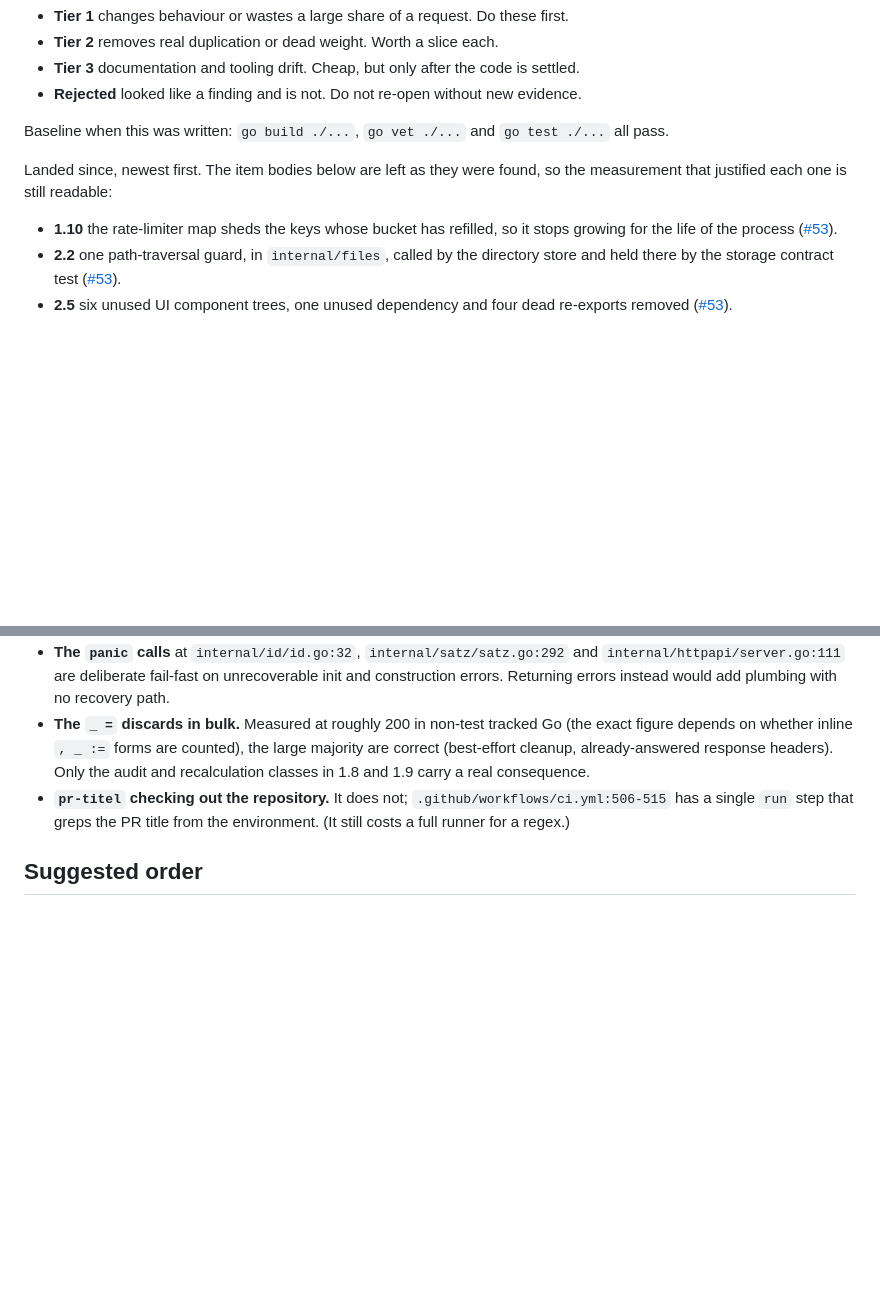
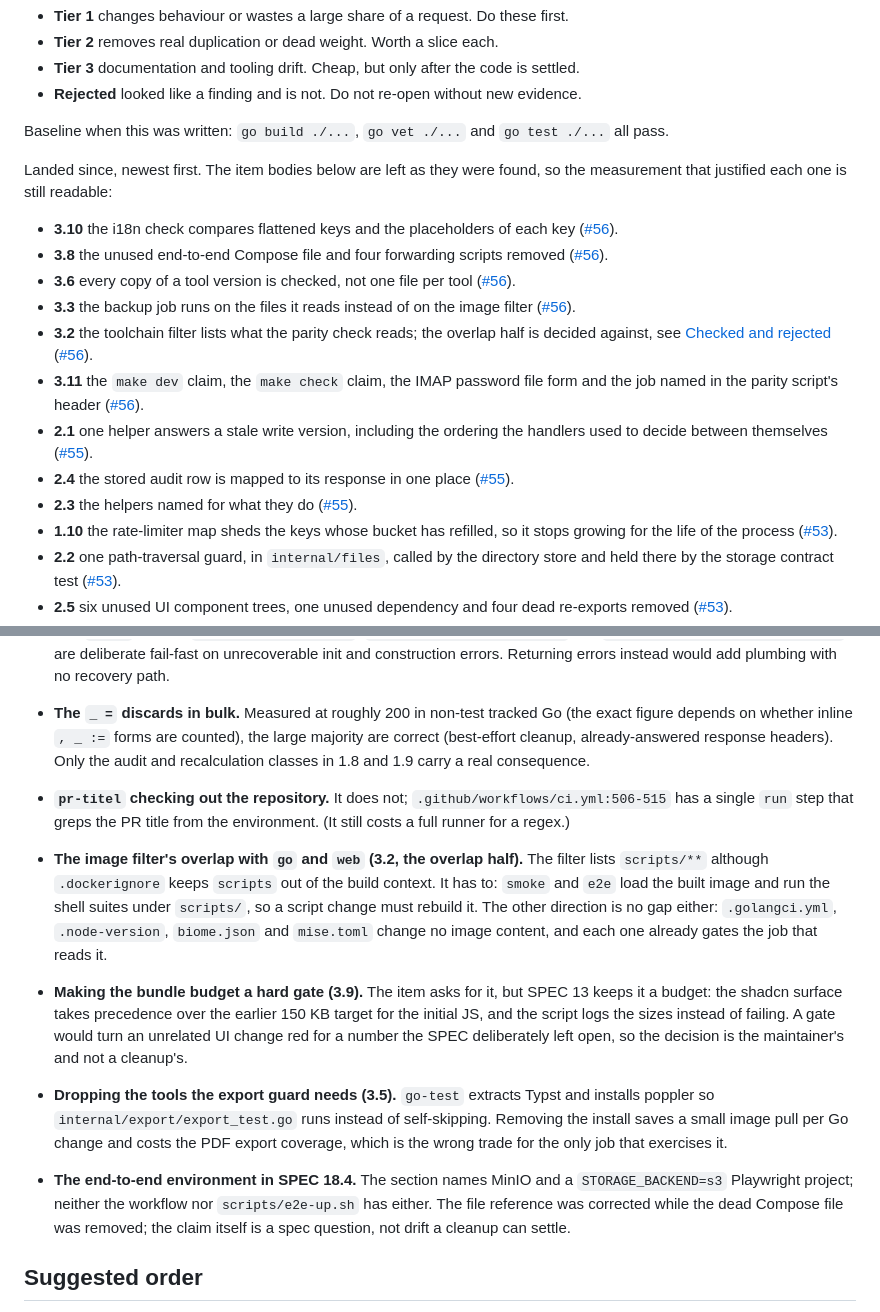
Before and after one commit to BlackDark/vc-reisekostenabrechnung, a Markdown page: docs/ideas/code-health.md, 2 parts joined by grey strips. GitHub-like rendering; blank space fills up the shorter version.

Commit message:
docs: record what the Tier 3 pass landed
The code health list carries the Tier 2 remainder and the parts of Tier
3 the pull requests landed, each with its number. Four items move from
open to decided instead: the image filter overlap, which is load-bearing
because the shell suites that run against the loaded image live under
scripts; the bundle budget, which SPEC 13 keeps a budget rather than a
gate; the export guard toolchain, whose removal would cost the PDF
export coverage; and the SPEC 18.4 end-to-end environment, which
describes an S3 project that neither the workflow nor the setup script
has, so it is a spec question and not drift a cleanup can settle.

- The roadmap Code block now names what is left of Tier 3: the image
  serialization (3.4), the duplicated shell loops (3.7) and the bundle
  budget decision (3.9).

```diff
--- a/docs/ideas/code-health.md
+++ b/docs/ideas/code-health.md
@@ -22,6 +22,27 @@ Baseline when this was written: `go build ./...`, `go vet ./...` and `go test ./
 Landed since, newest first. The item bodies below are left as they were found, so the
 measurement that justified each one is still readable:
 
+- **3.10** the i18n check compares flattened keys and the placeholders of each key
+  ([#56](https://github.com/BlackDark/vc-reisekostenabrechnung/pull/56)).
+- **3.8** the unused end-to-end Compose file and four forwarding scripts removed
+  ([#56](https://github.com/BlackDark/vc-reisekostenabrechnung/pull/56)).
+- **3.6** every copy of a tool version is checked, not one file per tool
+  ([#56](https://github.com/BlackDark/vc-reisekostenabrechnung/pull/56)).
+- **3.3** the backup job runs on the files it reads instead of on the image filter
+  ([#56](https://github.com/BlackDark/vc-reisekostenabrechnung/pull/56)).
+- **3.2** the toolchain filter lists what the parity check reads; the overlap half is
+  decided against, see [Checked and rejected](#checked-and-rejected)
+  ([#56](https://github.com/BlackDark/vc-reisekostenabrechnung/pull/56)).
+- **3.11** the `make dev` claim, the `make check` claim, the IMAP password file form and
+  the job named in the parity script's header
+  ([#56](https://github.com/BlackDark/vc-reisekostenabrechnung/pull/56)).
+- **2.1** one helper answers a stale write version, including the ordering the handlers
+  used to decide between themselves
+  ([#55](https://github.com/BlackDark/vc-reisekostenabrechnung/pull/55)).
+- **2.4** the stored audit row is mapped to its response in one place
+  ([#55](https://github.com/BlackDark/vc-reisekostenabrechnung/pull/55)).
+- **2.3** the helpers named for what they do
+  ([#55](https://github.com/BlackDark/vc-reisekostenabrechnung/pull/55)).
 - **1.10** the rate-limiter map sheds the keys whose bucket has refilled, so it stops
   growing for the life of the process ([#53](https://github.com/BlackDark/vc-reisekostenabrechnung/pull/53)).
 - **2.2** one path-traversal guard, in `internal/files`, called by the directory store and
@@ -530,6 +551,26 @@ Recorded so nobody re-opens them.
   has a single `run` step that greps the PR title from the environment. (It still costs a
   full runner for a regex.)
 
+- **The image filter's overlap with `go` and `web` (3.2, the overlap half).** The filter
+  lists `scripts/**` although `.dockerignore` keeps `scripts` out of the build context. It
+  has to: `smoke` and `e2e` load the built image and run the shell suites under `scripts/`,
+  so a script change must rebuild it. The other direction is no gap either:
+  `.golangci.yml`, `.node-version`, `biome.json` and `mise.toml` change no image content,
+  and each one already gates the job that reads it.
+- **Making the bundle budget a hard gate (3.9).** The item asks for it, but SPEC 13 keeps
+  it a budget: the shadcn surface takes precedence over the earlier 150 KB target for the
+  initial JS, and the script logs the sizes instead of failing. A gate would turn an
+  unrelated UI change red for a number the SPEC deliberately left open, so the decision is
+  the maintainer's and not a cleanup's.
+- **Dropping the tools the export guard needs (3.5).** `go-test` extracts Typst and installs
+  poppler so `internal/export/export_test.go` runs instead of self-skipping. Removing the
+  install saves a small image pull per Go change and costs the PDF export coverage, which is
+  the wrong trade for the only job that exercises it.
+- **The end-to-end environment in SPEC 18.4.** The section names MinIO and a
+  `STORAGE_BACKEND=s3` Playwright project; neither the workflow nor `scripts/e2e-up.sh` has
+  either. The file reference was corrected while the dead Compose file was removed; the
+  claim itself is a spec question, not drift a cleanup can settle.
+
 ## Suggested order
 
 1. 1.1 and 1.2 (behaviour fixes, no design work), each with its own test.
```
Also changed, not shown: docs/roadmap.md (+1 -1 lines).
